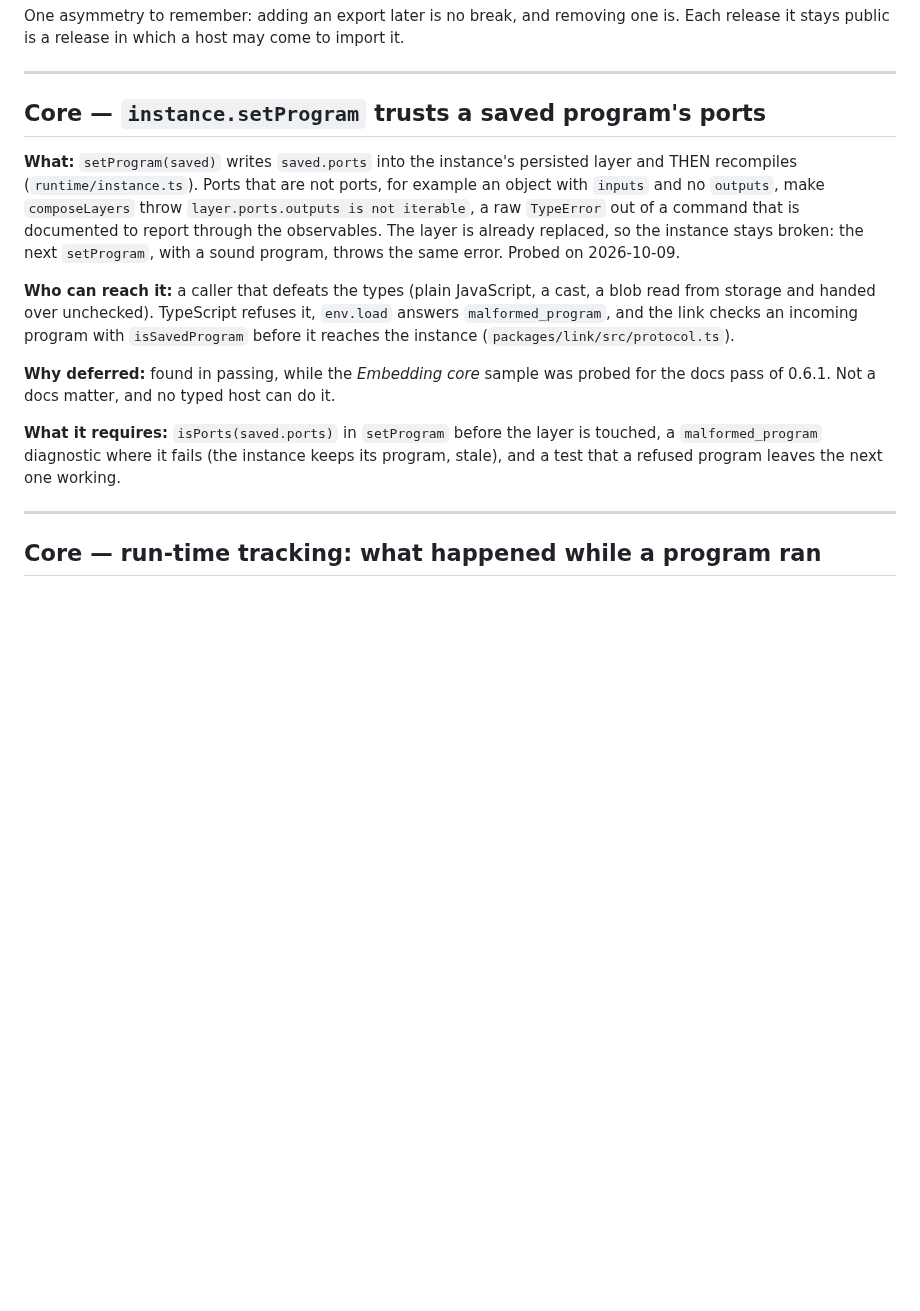
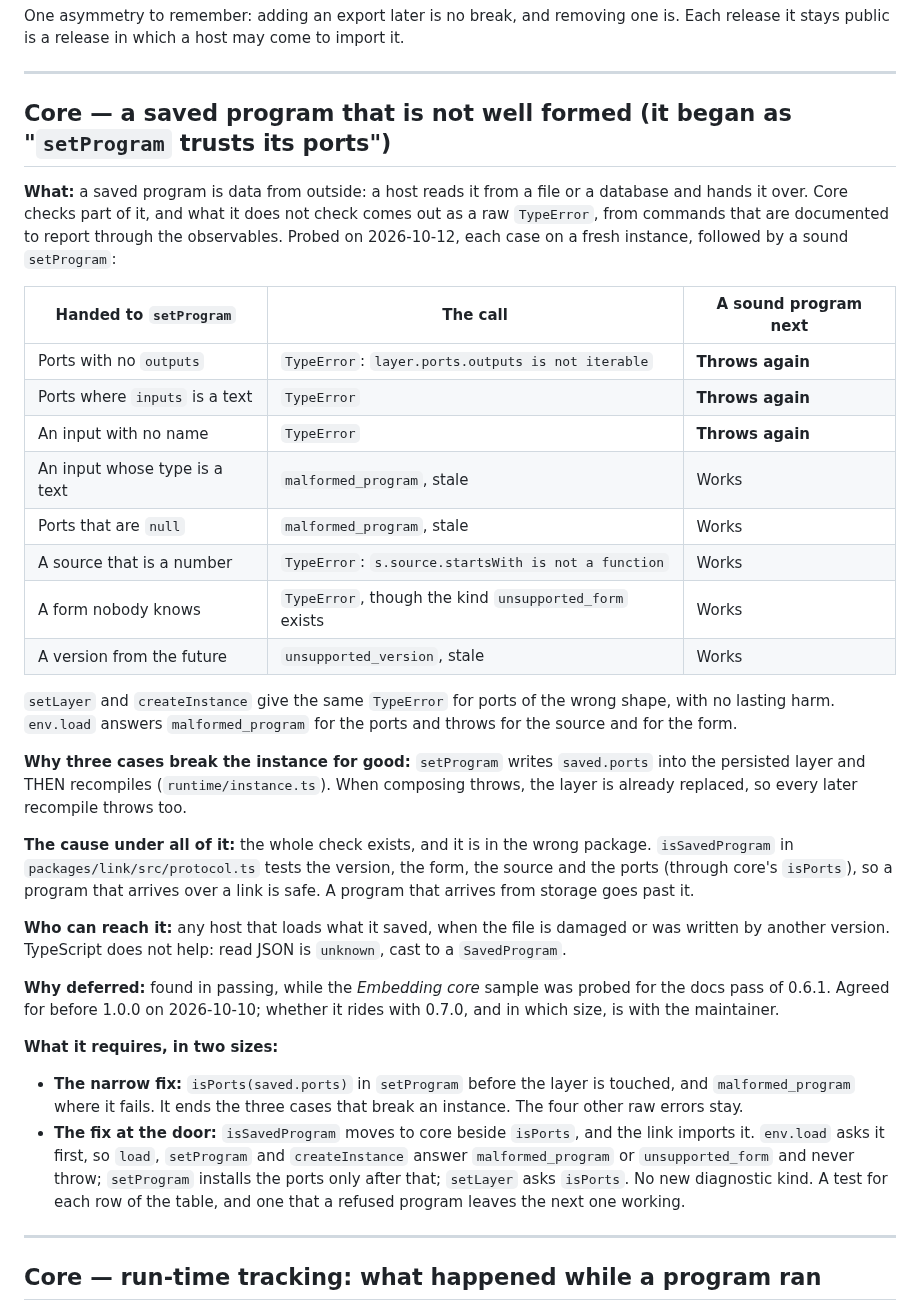
Before and after one commit to IJIJI/Dendrite, a Markdown page: .docs/backlog.md, the part around the change. Drawn GitHub-style; blank space fills up the shorter version.

Commit message:
docs: a saved program that is not well formed, as the probe found it

```diff
--- a/.docs/backlog.md
+++ b/.docs/backlog.md
@@ -1250,26 +1250,55 @@ it stays public is a release in which a host may come to import it.
 
 ---
 
-## Core — `instance.setProgram` trusts a saved program's ports
-
-**What:** `setProgram(saved)` writes `saved.ports` into the instance's persisted layer and
-THEN recompiles (`runtime/instance.ts`). Ports that are not ports, for example an object with
-`inputs` and no `outputs`, make `composeLayers` throw `layer.ports.outputs is not iterable`, a
-raw `TypeError` out of a command that is documented to report through the observables. The
-layer is already replaced, so the instance stays broken: the next `setProgram`, with a sound
-program, throws the same error. Probed on 2026-10-09.
-
-**Who can reach it:** a caller that defeats the types (plain JavaScript, a cast, a blob read
-from storage and handed over unchecked). TypeScript refuses it, `env.load` answers
-`malformed_program`, and the link checks an incoming program with `isSavedProgram` before it
-reaches the instance (`packages/link/src/protocol.ts`).
+## Core — a saved program that is not well formed (it began as "`setProgram` trusts its ports")
+
+**What:** a saved program is data from outside: a host reads it from a file or a database and
+hands it over. Core checks part of it, and what it does not check comes out as a raw
+`TypeError`, from commands that are documented to report through the observables. Probed on
+2026-10-12, each case on a fresh instance, followed by a sound `setProgram`:
+
+| Handed to `setProgram` | The call | A sound program next |
+| --- | --- | --- |
+| Ports with no `outputs` | `TypeError`: `layer.ports.outputs is not iterable` | **Throws again** |
+| Ports where `inputs` is a text | `TypeError` | **Throws again** |
+| An input with no name | `TypeError` | **Throws again** |
+| An input whose type is a text | `malformed_program`, stale | Works |
+| Ports that are `null` | `malformed_program`, stale | Works |
+| A source that is a number | `TypeError`: `s.source.startsWith is not a function` | Works |
+| A form nobody knows | `TypeError`, though the kind `unsupported_form` exists | Works |
+| A version from the future | `unsupported_version`, stale | Works |
+
+`setLayer` and `createInstance` give the same `TypeError` for ports of the wrong shape, with
+no lasting harm. `env.load` answers `malformed_program` for the ports and throws for the
+source and for the form.
+
+**Why three cases break the instance for good:** `setProgram` writes `saved.ports` into the
+persisted layer and THEN recompiles (`runtime/instance.ts`). When composing throws, the layer
+is already replaced, so every later recompile throws too.
+
+**The cause under all of it:** the whole check exists, and it is in the wrong package.
+`isSavedProgram` in `packages/link/src/protocol.ts` tests the version, the form, the source and
+the ports (through core's `isPorts`), so a program that arrives over a link is safe. A program
+that arrives from storage goes past it.
+
+**Who can reach it:** any host that loads what it saved, when the file is damaged or was
+written by another version. TypeScript does not help: read JSON is `unknown`, cast to a
+`SavedProgram`.
 
 **Why deferred:** found in passing, while the *Embedding core* sample was probed for the docs
-pass of 0.6.1. Not a docs matter, and no typed host can do it.
-
-**What it requires:** `isPorts(saved.ports)` in `setProgram` before the layer is touched, a
-`malformed_program` diagnostic where it fails (the instance keeps its program, stale), and a
-test that a refused program leaves the next one working.
+pass of 0.6.1. Agreed for before 1.0.0 on 2026-10-10; whether it rides with 0.7.0, and in which
+size, is with the maintainer.
+
+**What it requires, in two sizes:**
+
+- **The narrow fix:** `isPorts(saved.ports)` in `setProgram` before the layer is touched, and
+  `malformed_program` where it fails. It ends the three cases that break an instance. The four
+  other raw errors stay.
+- **The fix at the door:** `isSavedProgram` moves to core beside `isPorts`, and the link imports
+  it. `env.load` asks it first, so `load`, `setProgram` and `createInstance` answer
+  `malformed_program` or `unsupported_form` and never throw; `setProgram` installs the ports
+  only after that; `setLayer` asks `isPorts`. No new diagnostic kind. A test for each row of
+  the table, and one that a refused program leaves the next one working.
 
 ---
 
```
Also changed, not shown: .docs/done.md (+2 -1 lines), .docs/todo.md (+2 -2 lines).
